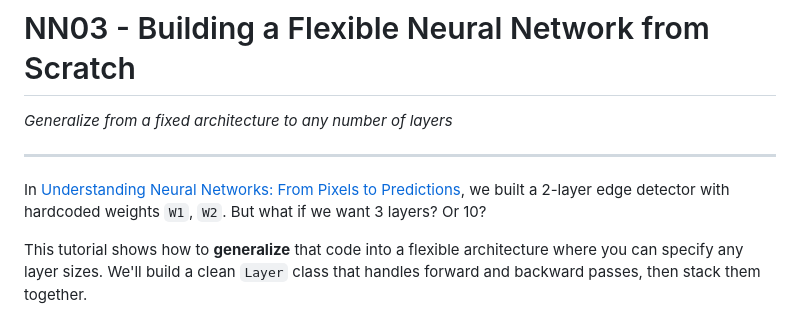
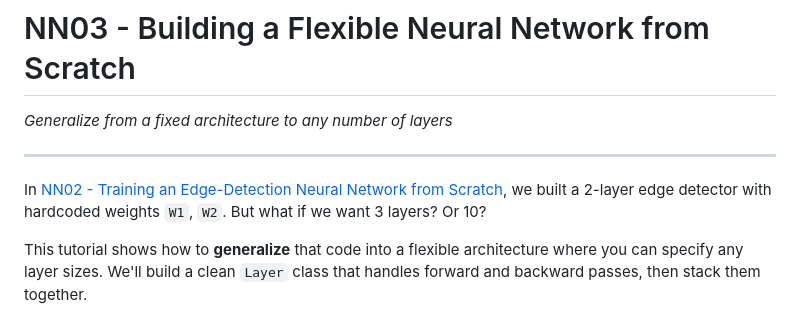
Before and after one commit to snowch/snowch.github.io, a Markdown page: ai-eng/nnfs/nn_flexible_network_blog.md, the part around the change. Rendered like a GitHub page.

```diff
--- a/ai-eng/nnfs/nn_flexible_network_blog.md
+++ b/ai-eng/nnfs/nn_flexible_network_blog.md
@@ -17,7 +17,7 @@ kernelspec:
 
 ---
 
-In [Understanding Neural Networks: From Pixels to Predictions](nn_tutorial_blog.ipynb), we built a 2-layer edge detector with hardcoded weights `W1`, `W2`. But what if we want 3 layers? Or 10?
+In [NN02 - Training an Edge-Detection Neural Network from Scratch](nn_tutorial_blog.ipynb), we built a 2-layer edge detector with hardcoded weights `W1`, `W2`. But what if we want 3 layers? Or 10?
 
 This tutorial shows how to **generalize** that code into a flexible architecture where you can specify any layer sizes. We'll build a clean `Layer` class that handles forward and backward passes, then stack them together.
 
```
